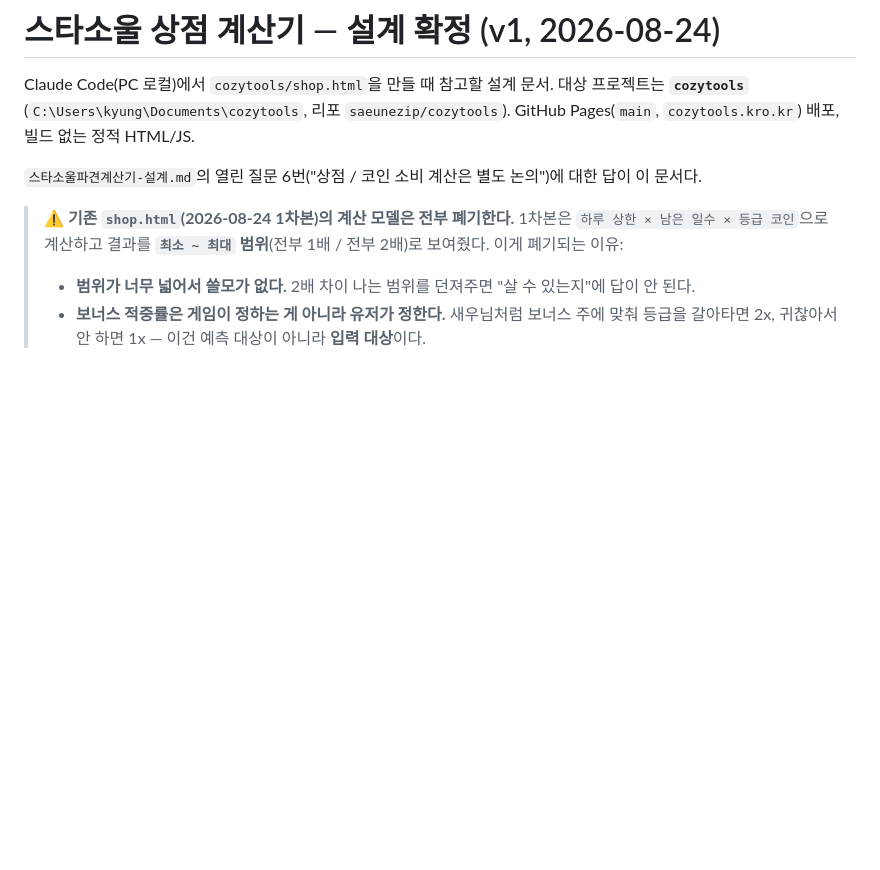
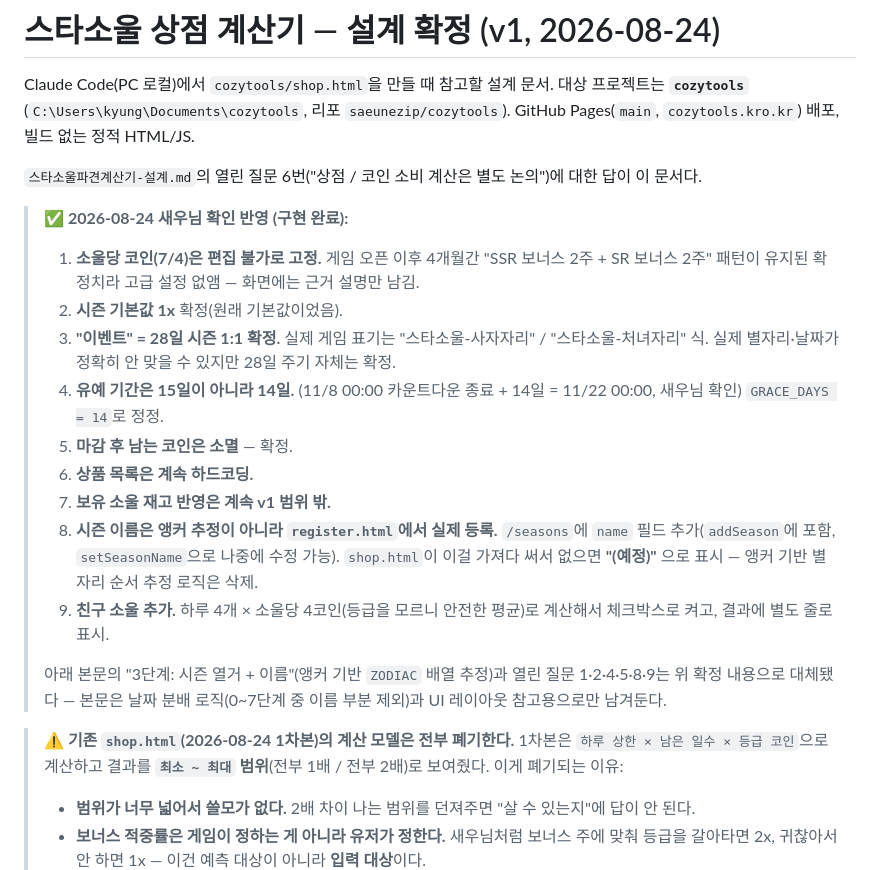
Before and after one commit to saeunezip/cozytools, a Markdown page: 스타소울상점계산기-설계.md, the part around the change. GitHub-like rendering; blank space fills up the shorter version.

Commit message:
문서: 상점 계산기 설계 문서에 확정 답변 반영

```diff
--- a/스타소울상점계산기-설계.md
+++ b/스타소울상점계산기-설계.md
@@ -4,6 +4,19 @@ Claude Code(PC 로컬)에서 `cozytools/shop.html`을 만들 때 참고할 설
 대상 프로젝트는 **`cozytools`** (`C:\Users\kyung\Documents\cozytools`, 리포 `saeunezip/cozytools`). GitHub Pages(`main`, `cozytools.kro.kr`) 배포, 빌드 없는 정적 HTML/JS.
 
 `스타소울파견계산기-설계.md`의 열린 질문 6번("상점 / 코인 소비 계산은 별도 논의")에 대한 답이 이 문서다.
+
+> **✅ 2026-08-24 새우님 확인 반영 (구현 완료):**
+> 1. **소울당 코인(7/4)은 편집 불가로 고정.** 게임 오픈 이후 4개월간 "SSR 보너스 2주 + SR 보너스 2주" 패턴이 유지된 확정치라 고급 설정 없앰 — 화면에는 근거 설명만 남김.
+> 2. **시즌 기본값 1x** 확정(원래 기본값이었음).
+> 3. **"이벤트" = 28일 시즌 1:1 확정.** 실제 게임 표기는 "스타소울-사자자리" / "스타소울-처녀자리" 식. 실제 별자리·날짜가 정확히 안 맞을 수 있지만 28일 주기 자체는 확정.
+> 4. **유예 기간은 15일이 아니라 14일.** (11/8 00:00 카운트다운 종료 + 14일 = 11/22 00:00, 새우님 확인) `GRACE_DAYS = 14`로 정정.
+> 5. **마감 후 남는 코인은 소멸** — 확정.
+> 6. **상품 목록은 계속 하드코딩.**
+> 7. **보유 소울 재고 반영은 계속 v1 범위 밖.**
+> 8. **시즌 이름은 앵커 추정이 아니라 `register.html`에서 실제 등록.** `/seasons`에 `name` 필드 추가(`addSeason`에 포함, `setSeasonName`으로 나중에 수정 가능). `shop.html`이 이걸 가져다 써서 없으면 **"(예정)"** 으로 표시 — 앵커 기반 별자리 순서 추정 로직은 삭제.
+> 9. **친구 소울 추가.** 하루 4개 × 소울당 4코인(등급을 모르니 안전한 평균)로 계산해서 체크박스로 켜고, 결과에 별도 줄로 표시.
+>
+> 아래 본문의 "3단계: 시즌 열거 + 이름"(앵커 기반 `ZODIAC` 배열 추정)과 열린 질문 1·2·4·5·8·9는 위 확정 내용으로 대체됐다 — 본문은 날짜 분배 로직(0~7단계 중 이름 부분 제외)과 UI 레이아웃 참고용으로만 남겨둔다.
 
 > **⚠️ 기존 `shop.html`(2026-08-24 1차본)의 계산 모델은 전부 폐기한다.**
 > 1차본은 `하루 상한 × 남은 일수 × 등급 코인`으로 계산하고 결과를 **`최소 ~ 최대` 범위**(전부 1배 / 전부 2배)로 보여줬다. 이게 폐기되는 이유:
```
